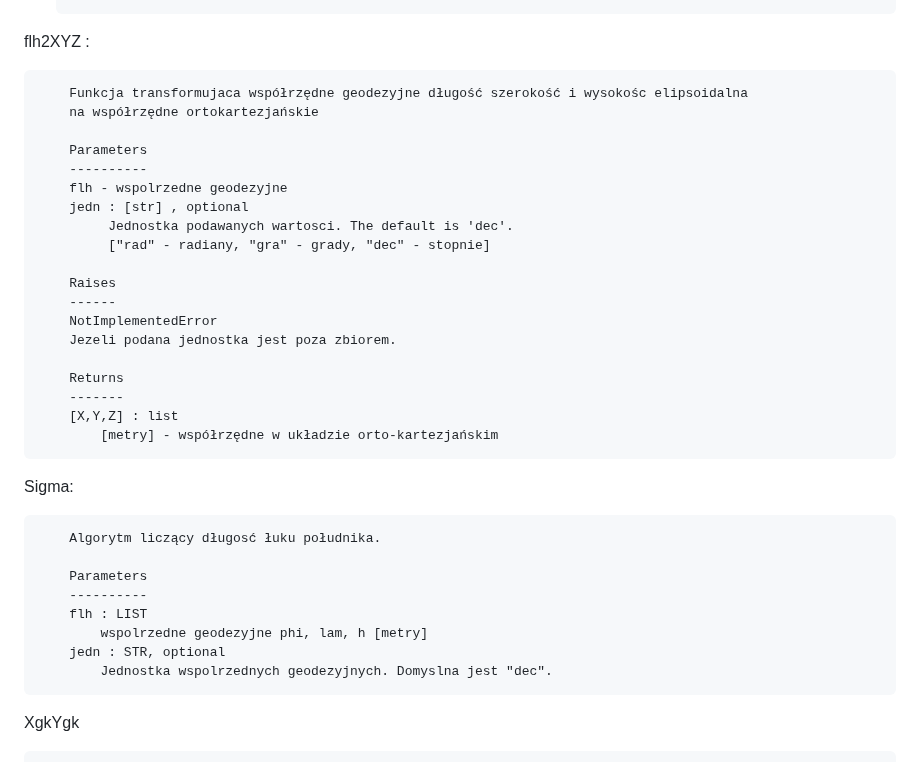
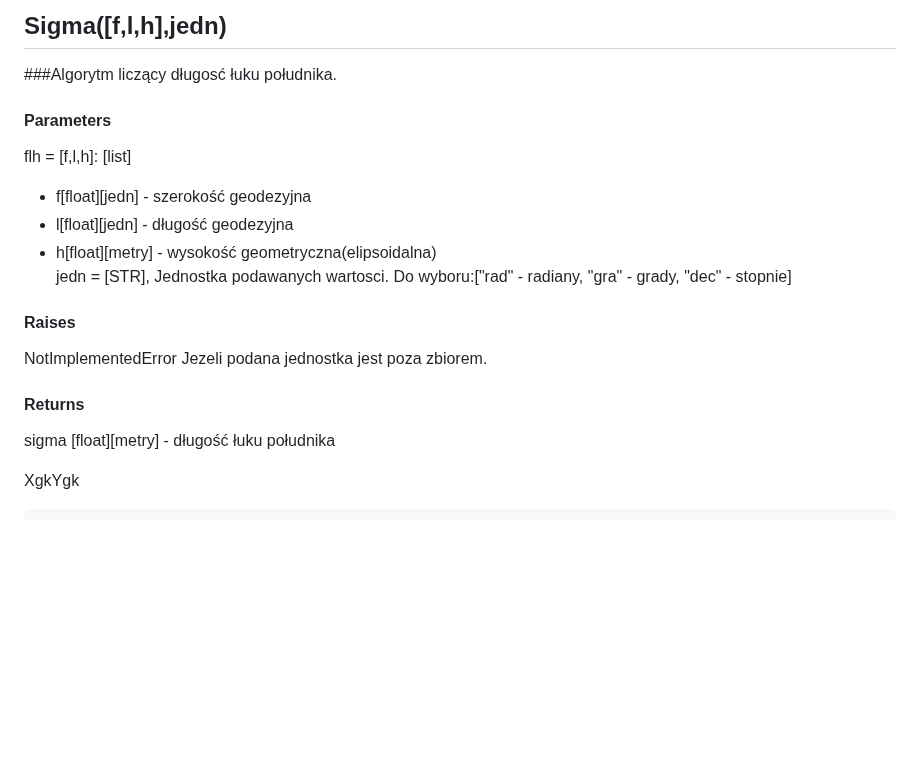
Before and after one commit to 20KuBa02/Projekt_1, a Markdown page: README.md, the part around one of its changes. Drawn GitHub-style; blank space fills up the shorter version.

```diff
--- a/README.md
+++ b/README.md
@@ -102,38 +119,19 @@ xyz =[x,y,z]: [list]
+## Sigma([f,l,h],jedn)
+###Algorytm liczący długosć łuku południka.
+
+#### Parameters
+flh = [f,l,h]: [list]
+- f[float][jedn] - szerokość geodezyjna
+- l[float][jedn] - długość geodezyjna
+- h[float][metry] - wysokość geometryczna(elipsoidalna)
+jedn = [STR], Jednostka podawanych wartosci. Do wyboru:["rad" - radiany, "gra" - grady, "dec" - stopnie]
+#### Raises
+NotImplementedError
+Jezeli podana jednostka jest poza zbiorem.
+#### Returns
+sigma [float][metry] - długość łuku południka
 
 
- flh2XYZ :
-
-        Funkcja transformujaca współrzędne geodezyjne długość szerokość i wysokośc elipsoidalna
-        na współrzędne ortokartezjańskie
-
-        Parameters
-        ----------
-        flh - wspolrzedne geodezyjne
-        jedn : [str] , optional
-             Jednostka podawanych wartosci. The default is 'dec'.
-             ["rad" - radiany, "gra" - grady, "dec" - stopnie]
-
-        Raises
-        ------
-        NotImplementedError
-        Jezeli podana jednostka jest poza zbiorem.
-
-        Returns
-        -------
-        [X,Y,Z] : list
-            [metry] - współrzędne w układzie orto-kartezjańskim
-
-
-Sigma:
-
-        Algorytm liczący długosć łuku południka.
-
-        Parameters
-        ----------
-        flh : LIST
-            wspolrzedne geodezyjne phi, lam, h [metry]
-        jedn : STR, optional
-            Jednostka wspolrzednych geodezyjnych. Domyslna jest "dec".
 XgkYgk
 
         Odwzorowanie Gaussa-Krügera – odwzorowanie kartograficzne pasów południkowych na pobocznicę walca stycznego
```
Also changed, not shown: other parts of README.md (+41 -24 lines).
